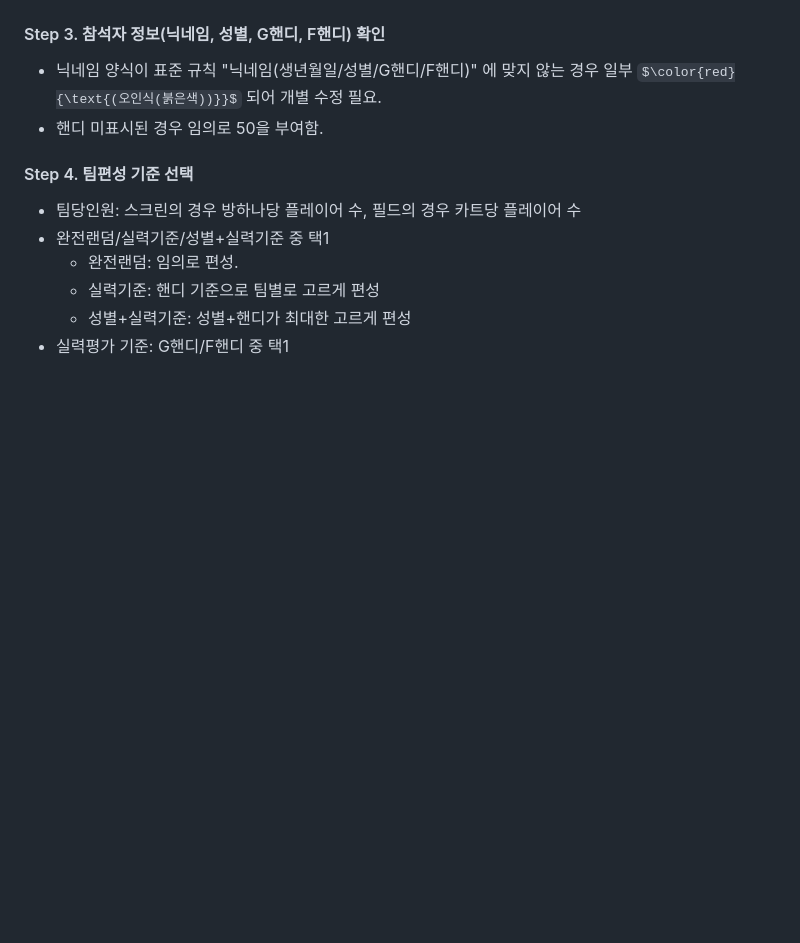
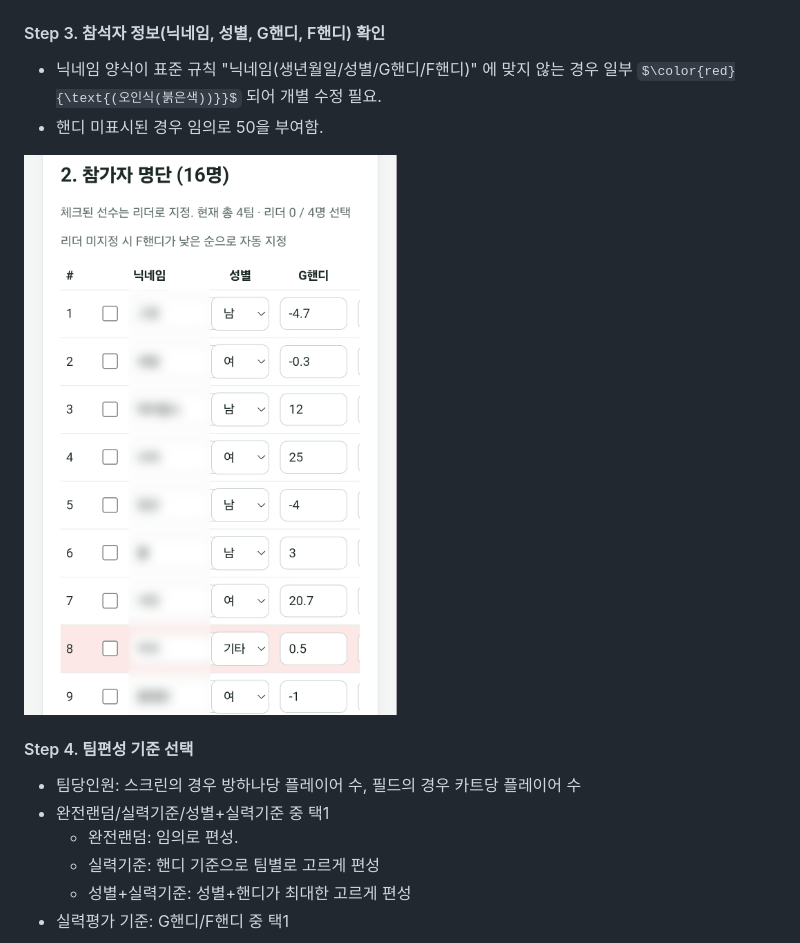
Before and after one commit to doldung2/share_documents, a Markdown page: TeamGOL/TeamGOL_user_manual.md, the part around one of its changes. Rendered like a GitHub page; pictures changed too: TeamGOL/images/3-3.png (added); some formulas as TeX source; blank space fills up the shorter version.

```diff
--- a/TeamGOL/TeamGOL_user_manual.md
+++ b/TeamGOL/TeamGOL_user_manual.md
@@ -54,11 +55,12 @@ TeamGOL은 중고거래마켓내 골프(필드/스크린) 모임을 위한 팀
 
 <img src="./images/3-2.png" width="500px">
 
-#### Step 3. 참석자 정보(닉네임, 성별, G핸디, F핸디) 확인
+#### Step 3. 참석자 정보(닉네임, 성별, G핸디, F핸디) 확인 ####
 * 닉네임 양식이 표준 규칙 "닉네임(생년월일/성별/G핸디/F핸디)" 에 맞지 않는 경우 일부 $\color{red}{\text{(오인식(붉은색))}}$ 되어 개별 수정 필요.
 * 핸디 미표시된 경우 임의로 50을 부여함.
+<img src="./images/3-3.png" width="500px">
 
-#### Step 4. 팀편성 기준 선택
+#### Step 4. 팀편성 기준 선택 ####
 * 팀당인원: 스크린의 경우 방하나당 플레이어 수, 필드의 경우 카트당 플레이어 수
 * 완전랜덤/실력기준/성별+실력기준 중 택1
   - 완전랜덤: 임의로 편성.
```
Also changed, not shown: other parts of TeamGOL/TeamGOL_user_manual.md (+14 -4 lines), TeamGOL/images/3-4.png (added), TeamGOL/images/3-5.png (added).
